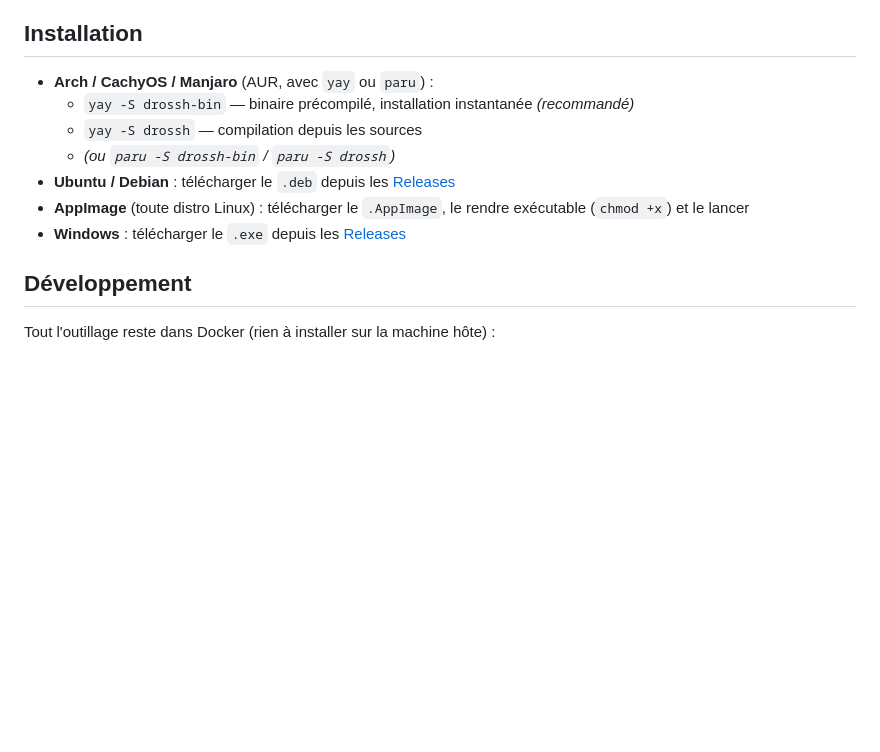
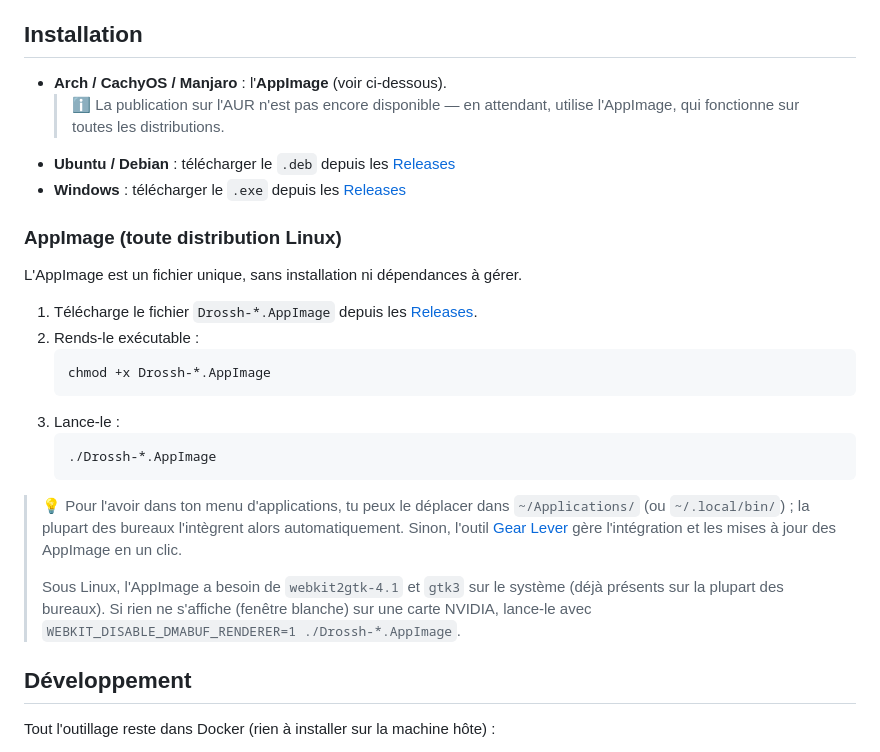
Before and after one commit to JulesThePooh/drossh, a Markdown page: README.md, the part around one of its changes. Rendered like a GitHub page; blank space fills up the shorter version.

````diff
--- a/README.md
+++ b/README.md
@@ -24,15 +44,35 @@ distant — avec édition des fichiers directement dans ton éditeur habituel.
 
 ## Installation
 
-- **Arch / CachyOS / Manjaro** (AUR, avec `yay` ou `paru`) :
-  - `yay -S drossh-bin` — binaire précompilé, installation instantanée *(recommandé)*
-  - `yay -S drossh` — compilation depuis les sources
-  - *(ou `paru -S drossh-bin` / `paru -S drossh`)*
+- **Arch / CachyOS / Manjaro** : l'**AppImage** (voir ci-dessous).
+  > ℹ️ La publication sur l'AUR n'est pas encore disponible — en attendant,
+  > utilise l'AppImage, qui fonctionne sur toutes les distributions.
 - **Ubuntu / Debian** : télécharger le `.deb` depuis les
   [Releases](../../releases)
-- **AppImage** (toute distro Linux) : télécharger le `.AppImage`, le rendre
-  exécutable (`chmod +x`) et le lancer
 - **Windows** : télécharger le `.exe` depuis les [Releases](../../releases)
+
+### AppImage (toute distribution Linux)
+
+L'AppImage est un fichier unique, sans installation ni dépendances à gérer.
+
+1. Télécharge le fichier `Drossh-*.AppImage` depuis les [Releases](../../releases).
+2. Rends-le exécutable :
+   ```bash
+   chmod +x Drossh-*.AppImage
+   ```
+3. Lance-le :
+   ```bash
+   ./Drossh-*.AppImage
+   ```
+
+> 💡 Pour l'avoir dans ton menu d'applications, tu peux le déplacer dans
+> `~/Applications/` (ou `~/.local/bin/`) ; la plupart des bureaux l'intègrent
+> alors automatiquement. Sinon, l'outil [Gear Lever](https://flathub.org/apps/it.mijorus.gearlever)
+> gère l'intégration et les mises à jour des AppImage en un clic.
+>
+> Sous Linux, l'AppImage a besoin de `webkit2gtk-4.1` et `gtk3` sur le système
+> (déjà présents sur la plupart des bureaux). Si rien ne s'affiche (fenêtre
+> blanche) sur une carte NVIDIA, lance-le avec `WEBKIT_DISABLE_DMABUF_RENDERER=1 ./Drossh-*.AppImage`.
 
 ## Développement
 
````
Also changed, not shown: other parts of README.md (+20 -0 lines), build/appicon.png, docs/screenshots/01-accueil.png (added), docs/screenshots/02-nouvelle-connexion.png (added), docs/screenshots/03-session.png (added), 10 other files.
